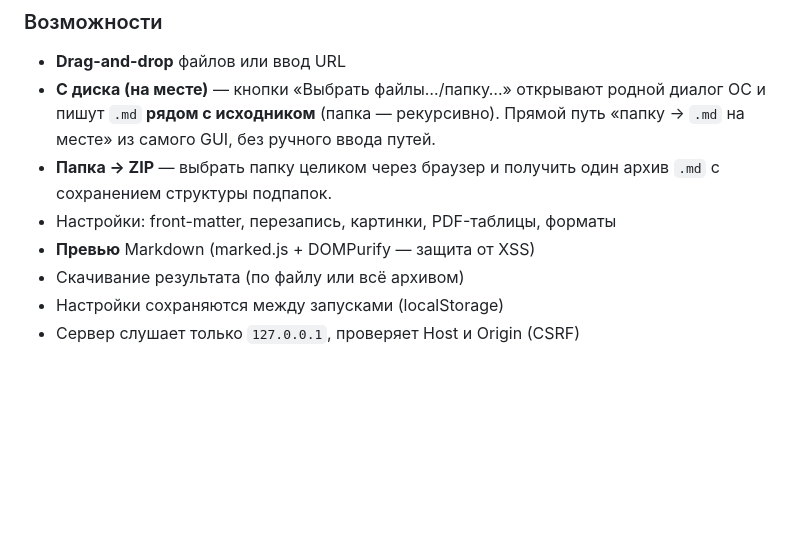
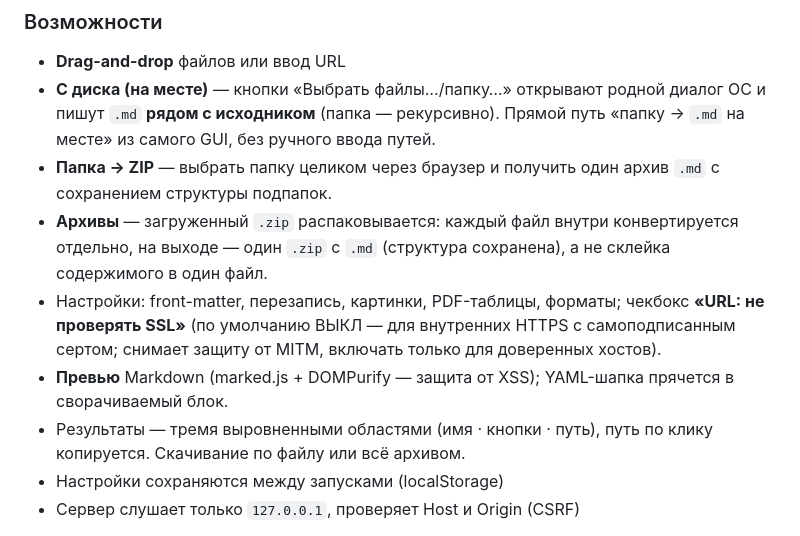
Before and after one commit to pikov-vitaliy/md-converters, a Markdown page: README.md, the part around the change. Rendered like a GitHub page; blank space fills up the shorter version.

```diff
--- a/README.md
+++ b/README.md
@@ -172,9 +172,17 @@ tomd-gui          # старт сервера + авто-открытие бра
   без ручного ввода путей.
 - **Папка → ZIP** — выбрать папку целиком через браузер и получить
   один архив `.md` с сохранением структуры подпапок.
-- Настройки: front-matter, перезапись, картинки, PDF-таблицы, форматы
-- **Превью** Markdown (marked.js + DOMPurify — защита от XSS)
-- Скачивание результата (по файлу или всё архивом)
+- **Архивы** — загруженный `.zip` распаковывается: каждый файл
+  внутри конвертируется отдельно, на выходе — один `.zip` с `.md`
+  (структура сохранена), а не склейка содержимого в один файл.
+- Настройки: front-matter, перезапись, картинки, PDF-таблицы,
+  форматы; чекбокс **«URL: не проверять SSL»** (по умолчанию ВЫКЛ —
+  для внутренних HTTPS с самоподписанным сертом; снимает защиту от
+  MITM, включать только для доверенных хостов).
+- **Превью** Markdown (marked.js + DOMPurify — защита от XSS);
+  YAML-шапка прячется в сворачиваемый блок.
+- Результаты — тремя выровненными областями (имя · кнопки · путь),
+  путь по клику копируется. Скачивание по файлу или всё архивом.
 - Настройки сохраняются между запусками (localStorage)
 - Сервер слушает только `127.0.0.1`, проверяет Host и Origin (CSRF)
 
```
Also changed, not shown: CLAUDE.md (+10 -2 lines).
